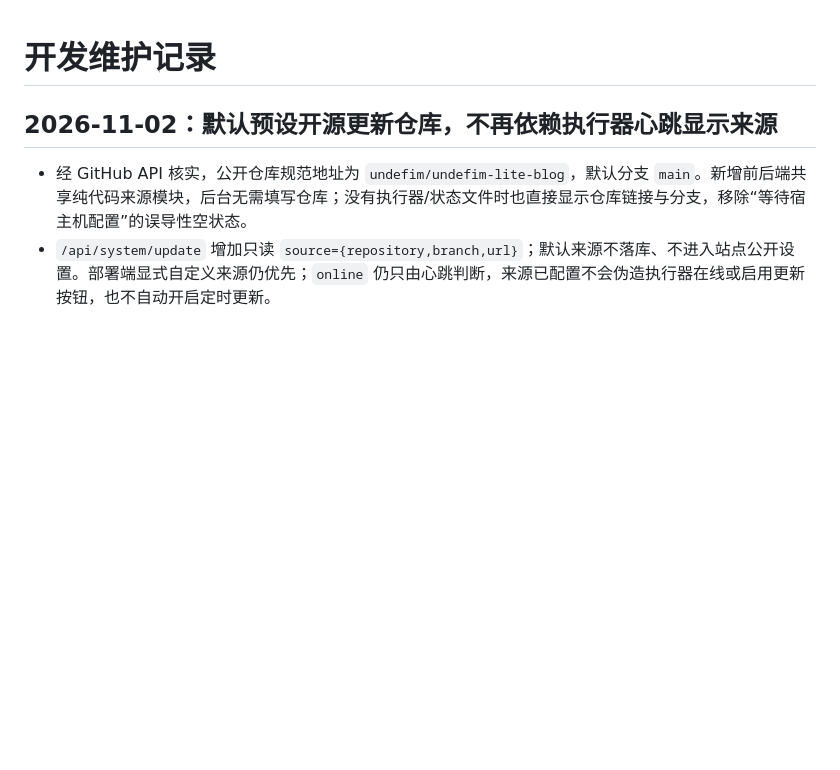
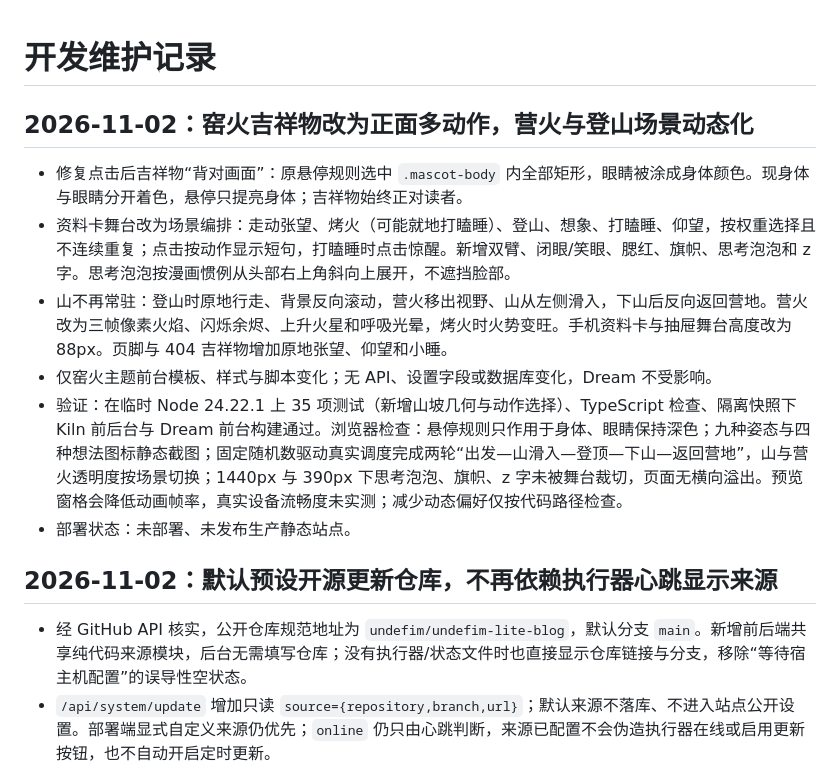
Before and after one commit to qumingla/undefim-lite-blog, a Markdown page: docs/CHANGELOG.md, the part around the change. Drawn GitHub-style; blank space fills up the shorter version.

```diff
--- a/docs/CHANGELOG.md
+++ b/docs/CHANGELOG.md
@@ -1,4 +1,13 @@
 # 开发维护记录
+
+## 2026-11-02：窑火吉祥物改为正面多动作，营火与登山场景动态化
+
+- 修复点击后吉祥物“背对画面”：原悬停规则选中 `.mascot-body` 内全部矩形，眼睛被涂成身体颜色。现身体与眼睛分开着色，悬停只提亮身体；吉祥物始终正对读者。
+- 资料卡舞台改为场景编排：走动张望、烤火（可能就地打瞌睡）、登山、想象、打瞌睡、仰望，按权重选择且不连续重复；点击按动作显示短句，打瞌睡时点击惊醒。新增双臂、闭眼/笑眼、腮红、旗帜、思考泡泡和 z 字。思考泡泡按漫画惯例从头部右上角斜向上展开，不遮挡脸部。
+- 山不再常驻：登山时原地行走、背景反向滚动，营火移出视野、山从左侧滑入，下山后反向返回营地。营火改为三帧像素火焰、闪烁余烬、上升火星和呼吸光晕，烤火时火势变旺。手机资料卡与抽屉舞台高度改为 88px。页脚与 404 吉祥物增加原地张望、仰望和小睡。
+- 仅窑火主题前台模板、样式与脚本变化；无 API、设置字段或数据库变化，Dream 不受影响。
+- 验证：在临时 Node 24.22.1 上 35 项测试（新增山坡几何与动作选择）、TypeScript 检查、隔离快照下 Kiln 前后台与 Dream 前台构建通过。浏览器检查：悬停规则只作用于身体、眼睛保持深色；九种姿态与四种想法图标静态截图；固定随机数驱动真实调度完成两轮“出发—山滑入—登顶—下山—返回营地”，山与营火透明度按场景切换；1440px 与 390px 下思考泡泡、旗帜、z 字未被舞台裁切，页面无横向溢出。预览窗格会降低动画帧率，真实设备流畅度未实测；减少动态偏好仅按代码路径检查。
+- 部署状态：未部署、未发布生产静态站点。
 
 ## 2026-11-02：默认预设开源更新仓库，不再依赖执行器心跳显示来源
 
```
Also changed, not shown: docs/ARCHITECTURE.md (+3 -3 lines).
